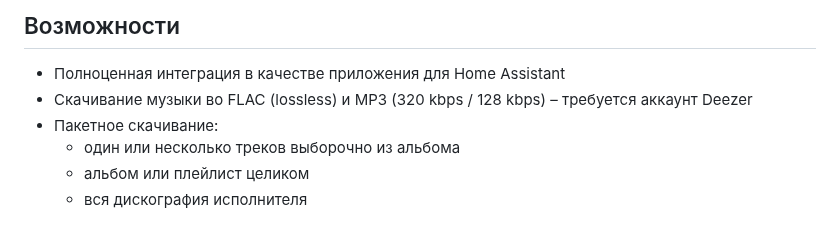
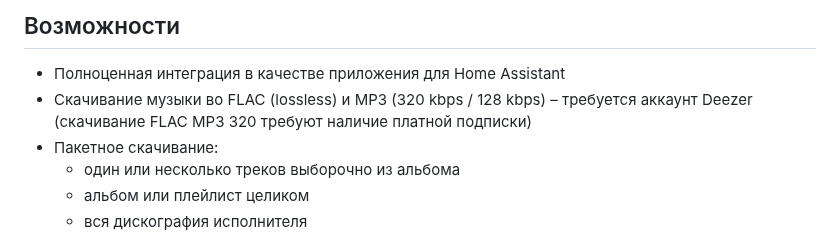
Before and after one commit to theodorx7/ha-deemix, a Markdown page: README_RU.md, the part around the change. GitHub-like rendering.

```diff
--- a/README_RU.md
+++ b/README_RU.md
@@ -24,7 +24,7 @@
 
 ## Возможности
 - Полноценная интеграция в качестве приложения для Home Assistant
-- Скачивание музыки во FLAC (lossless) и MP3 (320 kbps / 128 kbps) – требуется аккаунт Deezer
+- Скачивание музыки во FLAC (lossless) и MP3 (320 kbps / 128 kbps) – требуется аккаунт Deezer (скачивание FLAC MP3 320 требуют наличие платной подписки)
 - Пакетное скачивание:
   - один или несколько треков выборочно из альбома
   - альбом или плейлист целиком
```
